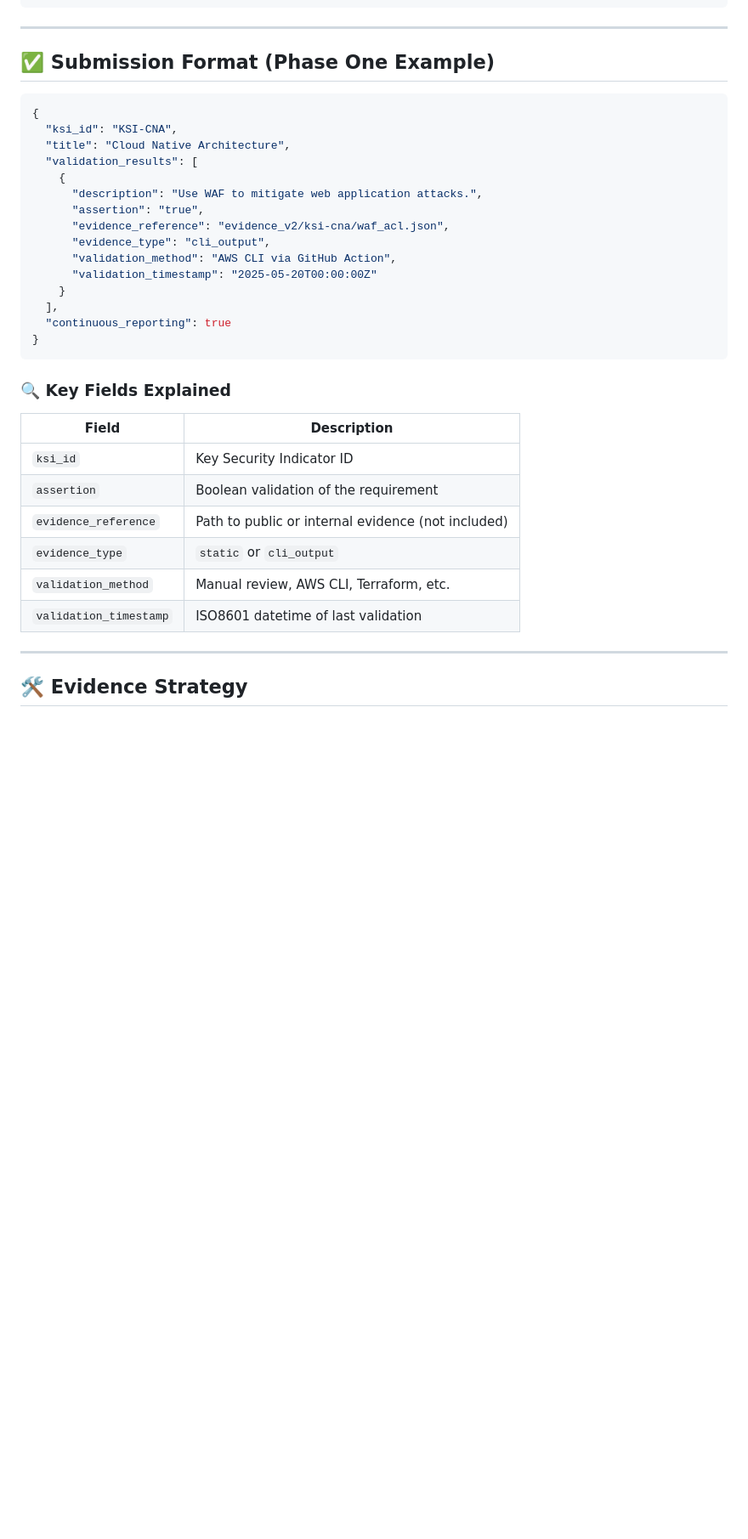
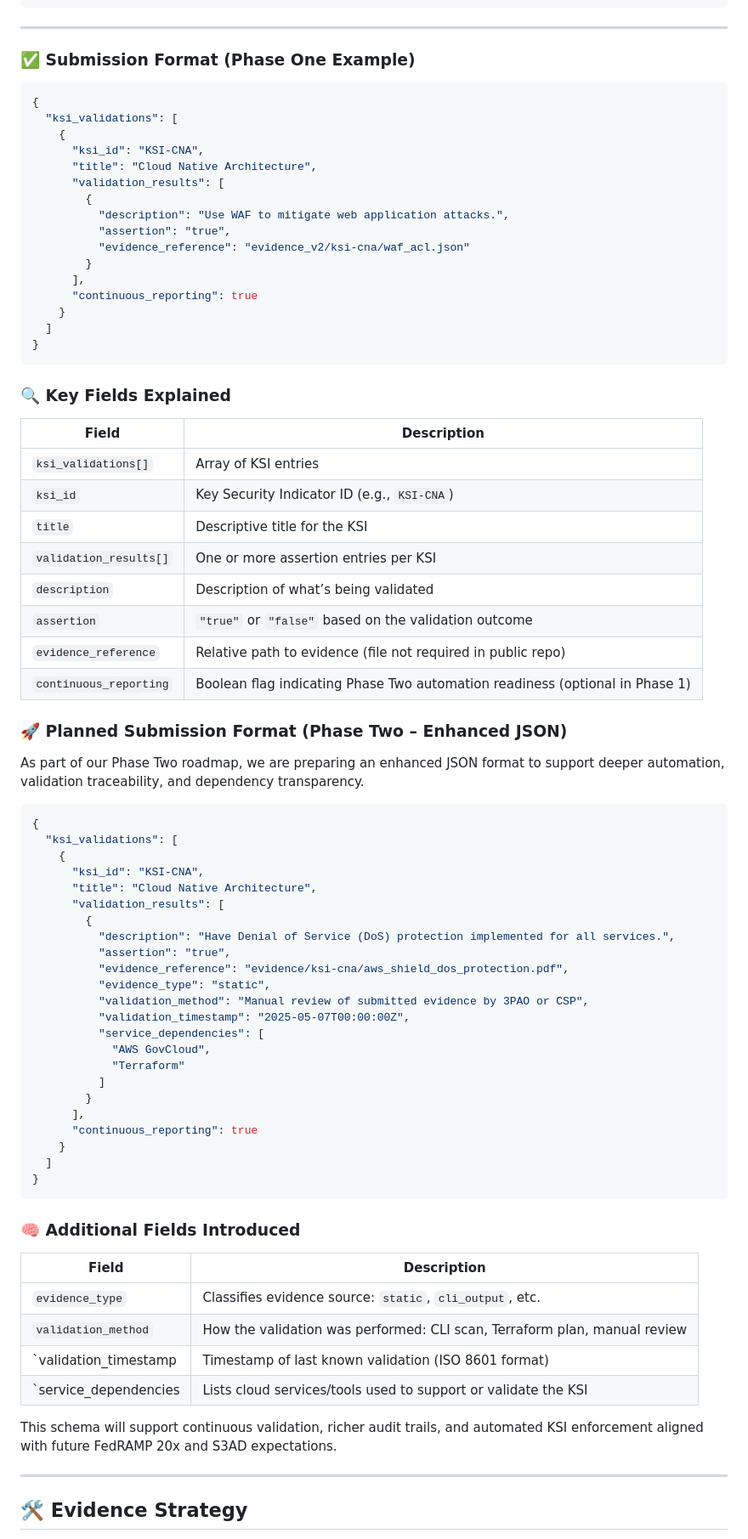
Before and after one commit to Meridian-Knowledge-Solutions/fedramp_20x_public_submission, a Markdown page: README.md, the part around the change. Shown: that part at 85% size. Drawn GitHub-style; blank space fills up the shorter version.

````diff
--- a/README.md
+++ b/README.md
@@ -74,36 +74,82 @@ This system provides a transparent, integrity-preserving view of Meridian’s ev
 
 ---
 
-## ✅ Submission Format (Phase One Example)
+### ✅ Submission Format (Phase One Example)
 
 ```json
 {
-  "ksi_id": "KSI-CNA",
-  "title": "Cloud Native Architecture",
-  "validation_results": [
+  "ksi_validations": [
     {
-      "description": "Use WAF to mitigate web application attacks.",
-      "assertion": "true",
-      "evidence_reference": "evidence_v2/ksi-cna/waf_acl.json",
-      "evidence_type": "cli_output",
-      "validation_method": "AWS CLI via GitHub Action",
-      "validation_timestamp": "2025-05-20T00:00:00Z"
+      "ksi_id": "KSI-CNA",
+      "title": "Cloud Native Architecture",
+      "validation_results": [
+        {
+          "description": "Use WAF to mitigate web application attacks.",
+          "assertion": "true",
+          "evidence_reference": "evidence_v2/ksi-cna/waf_acl.json"
+        }
+      ],
+      "continuous_reporting": true
     }
-  ],
-  "continuous_reporting": true
+  ]
 }
 ```
 
 ### 🔍 Key Fields Explained
 
-| Field                 | Description                                         |
-|----------------------|-----------------------------------------------------|
-| `ksi_id`             | Key Security Indicator ID                           |
-| `assertion`          | Boolean validation of the requirement               |
-| `evidence_reference` | Path to public or internal evidence (not included)  |
-| `evidence_type`      | `static` or `cli_output`                            |
-| `validation_method`  | Manual review, AWS CLI, Terraform, etc.             |
-| `validation_timestamp` | ISO8601 datetime of last validation               |
+| Field                   | Description                                                                 |
+|------------------------|-----------------------------------------------------------------------------|
+| `ksi_validations[]`    | Array of KSI entries                                                         |
+| `ksi_id`               | Key Security Indicator ID (e.g., `KSI-CNA`)                                  |
+| `title`                | Descriptive title for the KSI                                                |
+| `validation_results[]` | One or more assertion entries per KSI                                        |
+| `description`          | Description of what’s being validated                                        |
+| `assertion`            | `"true"` or `"false"` based on the validation outcome                        |
+| `evidence_reference`   | Relative path to evidence (file not required in public repo)                 |
+| `continuous_reporting` | Boolean flag indicating Phase Two automation readiness (optional in Phase 1) |
+
+
+### 🚀 Planned Submission Format (Phase Two – Enhanced JSON)
+
+As part of our Phase Two roadmap, we are preparing an enhanced JSON format to support deeper automation, validation traceability, and dependency transparency.
+
+```json
+{
+  "ksi_validations": [
+    {
+      "ksi_id": "KSI-CNA",
+      "title": "Cloud Native Architecture",
+      "validation_results": [
+        {
+          "description": "Have Denial of Service (DoS) protection implemented for all services.",
+          "assertion": "true",
+          "evidence_reference": "evidence/ksi-cna/aws_shield_dos_protection.pdf",
+          "evidence_type": "static",
+          "validation_method": "Manual review of submitted evidence by 3PAO or CSP",
+          "validation_timestamp": "2025-05-07T00:00:00Z",
+          "service_dependencies": [
+            "AWS GovCloud",
+            "Terraform"
+          ]
+        }
+      ],
+      "continuous_reporting": true
+    }
+  ]
+}
+```
+
+### 🧠 Additional Fields Introduced
+
+| Field                | Description                                                                  |
+|--------------------- |------------------------------------------------------------------------------|
+| `evidence_type`      | Classifies evidence source: `static`, `cli_output`, etc.                     |
+| `validation_method`  | How the validation was performed: CLI scan, Terraform plan, manual review    |
+| `validation_timestamp| Timestamp of last known validation (ISO 8601 format)                         |
+| `service_dependencies| Lists cloud services/tools used to support or validate the KSI               |
+
+This schema will support continuous validation, richer audit trails, and automated KSI enforcement aligned with future FedRAMP 20x and S3AD expectations.
+
 
 ---
 
````
